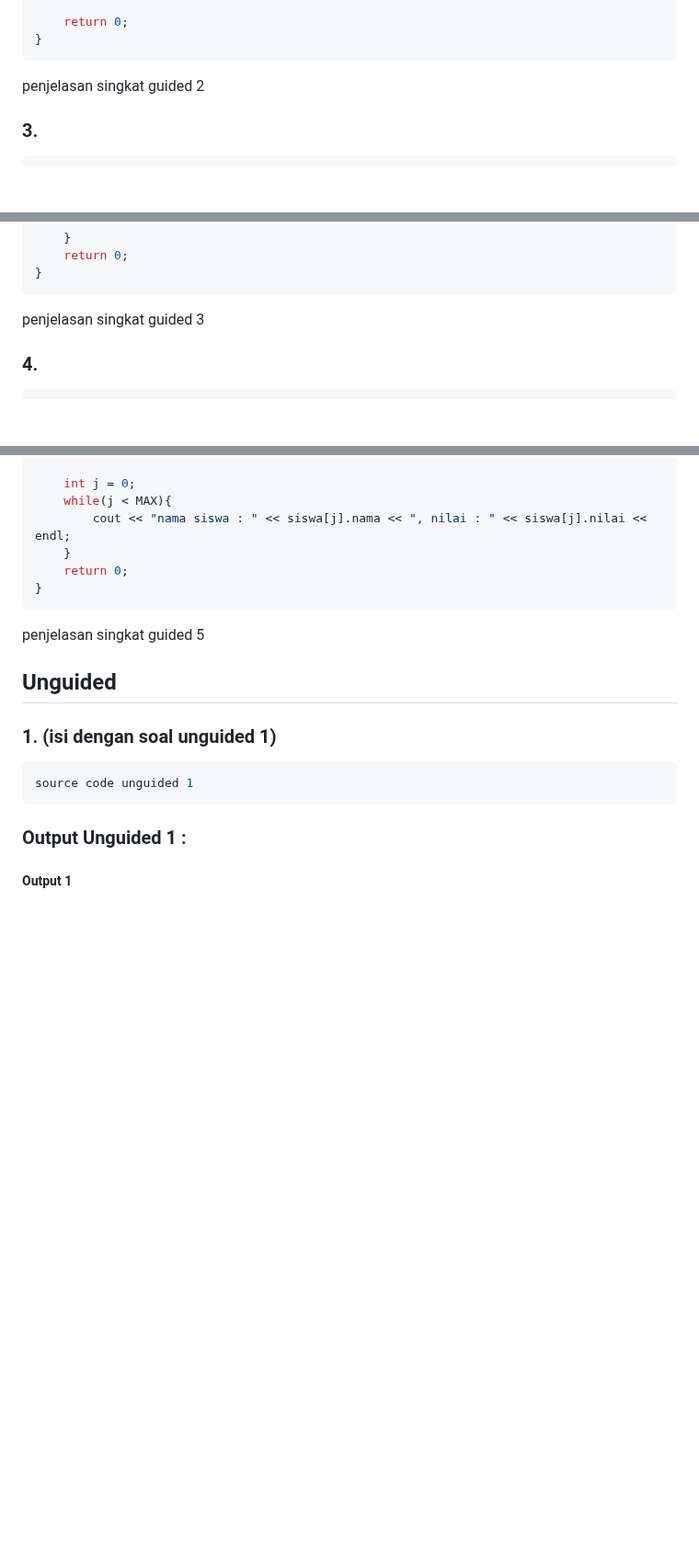
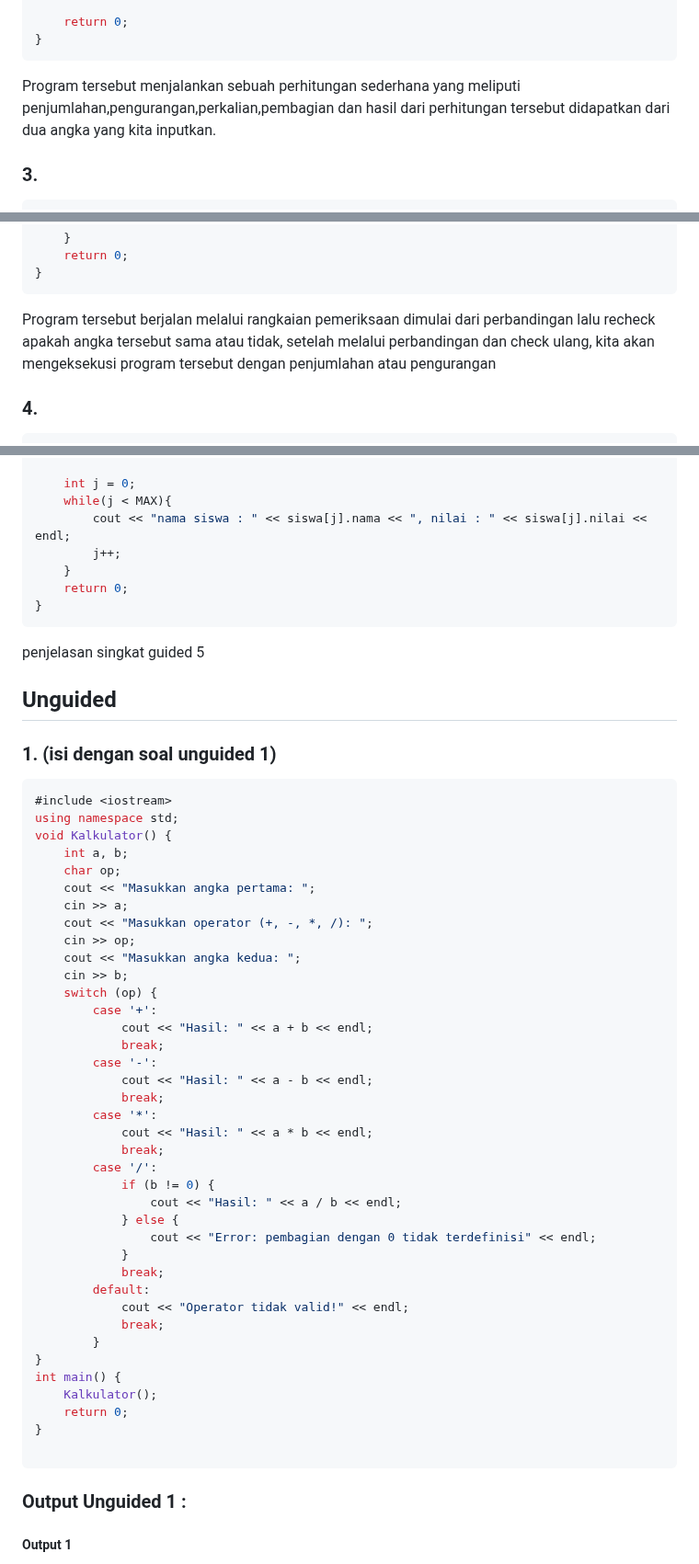
Before and after one commit to hanif-12-01/STRUKTUR_DATA_MHANIFALFAIZ, a Markdown page: week 1/laprak1.md, 3 parts joined by grey strips. Shown at 92% size. Drawn GitHub-style; blank space fills up the shorter version.

````diff
--- a/week 1/laprak1.md
+++ b/week 1/laprak1.md
@@ -48,7 +48,7 @@ int main() {
     return 0;
 }
 ```
-penjelasan singkat guided 2
+Program tersebut menjalankan sebuah perhitungan sederhana yang meliputi penjumlahan,pengurangan,perkalian,pembagian dan hasil dari perhitungan tersebut didapatkan dari dua angka yang kita inputkan.
 
 ### 3.
 
@@ -98,7 +98,7 @@ int main() {
     return 0;
 }
 ```
-penjelasan singkat guided 3
+Program tersebut berjalan melalui rangkaian pemeriksaan dimulai dari perbandingan lalu recheck apakah angka tersebut sama atau tidak, setelah melalui perbandingan dan check ulang, kita akan mengeksekusi program tersebut dengan penjumlahan atau pengurangan
 
 ### 4.
 ```C++
@@ -157,6 +157,7 @@ int main(){
     int j = 0;
     while(j < MAX){
         cout << "nama siswa : " << siswa[j].nama << ", nilai : " << siswa[j].nilai << endl;
+        j++;
     }
     return 0;
 }
@@ -167,7 +168,44 @@ penjelasan singkat guided 5
 ### 1. (isi dengan soal unguided 1)
 
 ```C++
-source code unguided 1
+#include <iostream>
+using namespace std;
+void Kalkulator() {
+    int a, b;
+    char op;
+    cout << "Masukkan angka pertama: ";
+    cin >> a;
+    cout << "Masukkan operator (+, -, *, /): ";
+    cin >> op;
+    cout << "Masukkan angka kedua: ";
+    cin >> b;
+    switch (op) {
+        case '+':
+            cout << "Hasil: " << a + b << endl;
+            break;
+        case '-':
+            cout << "Hasil: " << a - b << endl;
+            break;
+        case '*':
+            cout << "Hasil: " << a * b << endl;
+            break;
+        case '/':
+            if (b != 0) {
+                cout << "Hasil: " << a / b << endl;
+            } else {
+                cout << "Error: pembagian dengan 0 tidak terdefinisi" << endl;
+            }
+            break;
+        default:
+            cout << "Operator tidak valid!" << endl;
+            break;
+        }
+}
+int main() {
+    Kalkulator();
+    return 0;
+}
+
 ```
 ### Output Unguided 1 :
 
````
Also changed, not shown: other parts of week 1/laprak1.md (+98 -5 lines).
